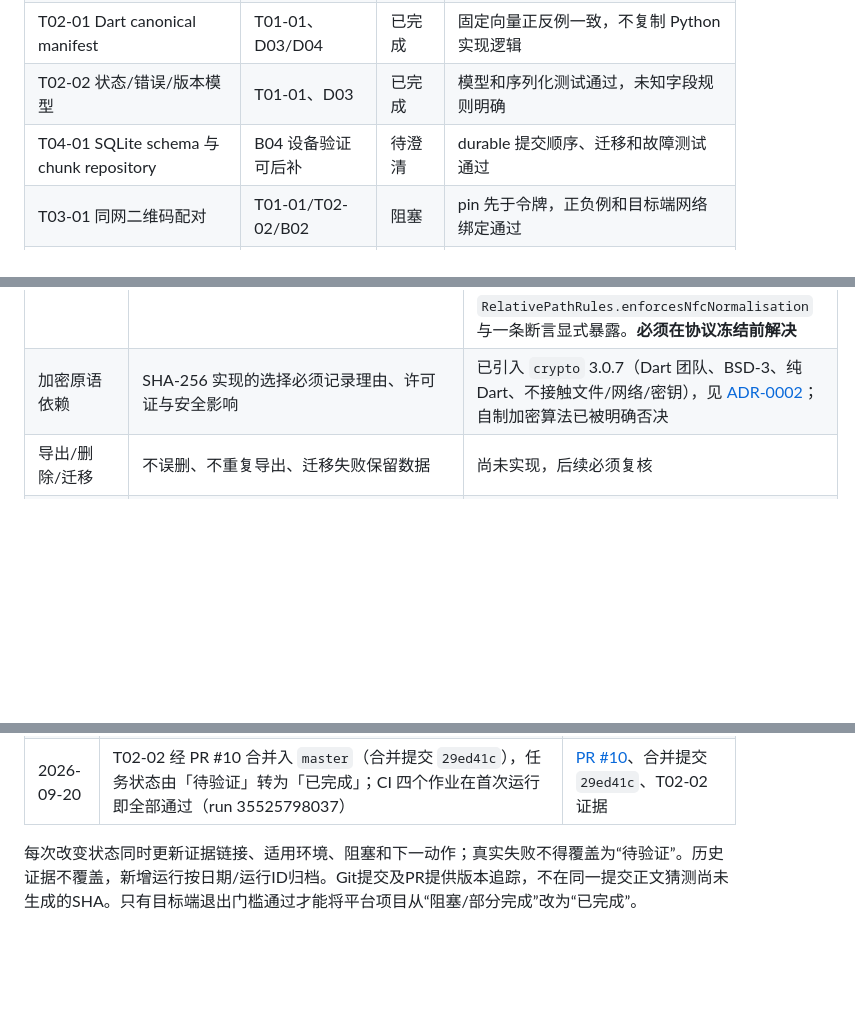
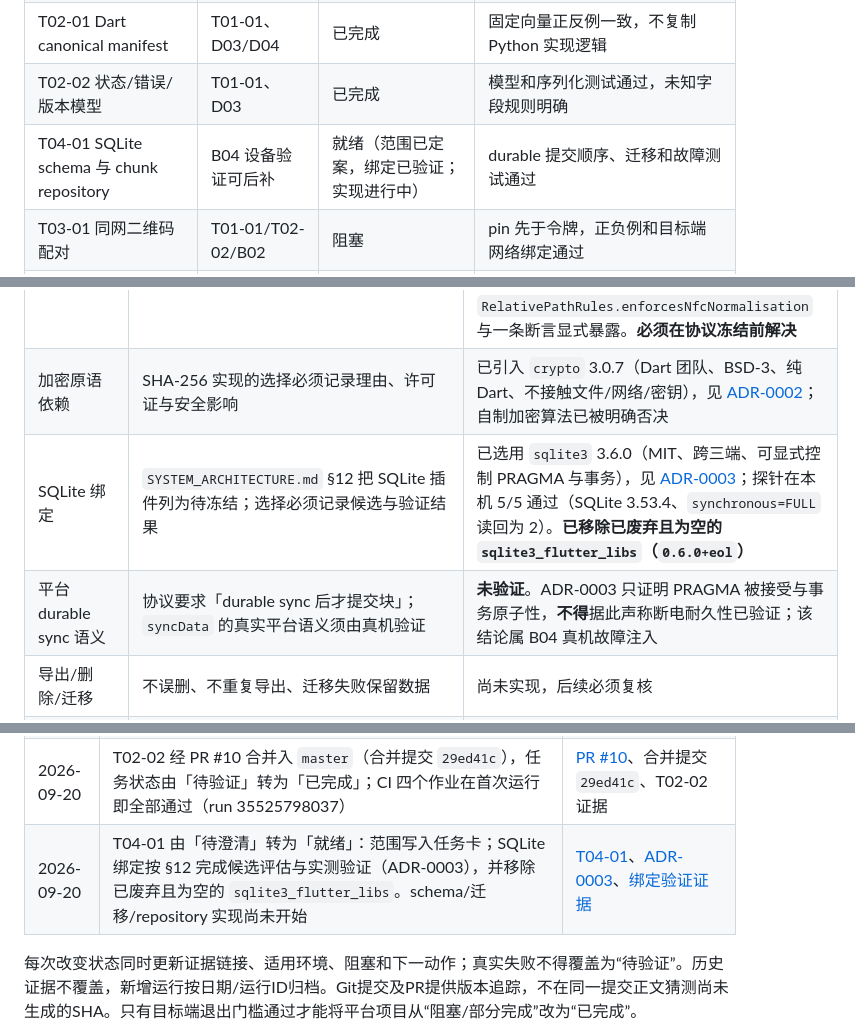
Before and after one commit to yanzhao77/NearSend, a Markdown page: docs/PROJECT_LEDGER.md, 3 parts joined by grey strips. Drawn GitHub-style; blank space fills up the shorter version.

Commit message:
docs(ledger): move T04-01 to ready after the binding verification
Registers the SQLite binding row with its verification result and the removal of the
obsolete no-op package, and adds a separate row stating that platform durable-sync
semantics remain unverified so the distinction is not lost.

```diff
--- a/docs/PROJECT_LEDGER.md
+++ b/docs/PROJECT_LEDGER.md
@@ -82,7 +82,7 @@
 | T01-02 CI 与检查 | T01-01 | 已完成 | format/analyze/test/build 可重复运行 |
 | T02-01 Dart canonical manifest | T01-01、D03/D04 | 已完成 | 固定向量正反例一致，不复制 Python 实现逻辑 |
 | T02-02 状态/错误/版本模型 | T01-01、D03 | 已完成 | 模型和序列化测试通过，未知字段规则明确 |
-| T04-01 SQLite schema 与 chunk repository | B04 设备验证可后补 | 待澄清 | durable 提交顺序、迁移和故障测试通过 |
+| T04-01 SQLite schema 与 chunk repository | B04 设备验证可后补 | 就绪（范围已定案，绑定已验证；实现进行中） | durable 提交顺序、迁移和故障测试通过 |
 | T03-01 同网二维码配对 | T01-01/T02-02/B02 | 阻塞 | pin 先于令牌，正负例和目标端网络绑定通过 |
 | T06-01 空间计划与导出 | T01-01/T04-01 | 待开始 | 分卷明细、unknown/不足、终检和幂等导出通过 |
 
@@ -102,6 +102,8 @@ README的S1表示协议冻结阶段，对应T02后半段；S2/S3/S4是展示路
 | **草案缺口：文件级重试** | 文件状态机的 `failed` 无出边，无法表达「只重试失败项」 | 以 `FileStateMachine.retryOfFailedFilesIsDefined = false` 显式暴露并断言。**冻结前必须解决** |
 | **NFC 路径强制** | 协议 §5.1 要求接收端拒绝非 NFC 规范的相对路径；检测需要 Unicode 规范化实现，Dart SDK 不提供 | **未实现，已登记为待人工决策**：选择实现属于依赖决策（`AGENTS.md` §3 禁止凭偏好定案）。候选：① 引入纯 Dart 规范化包；② 调用平台原生规范化 API；③ 由发送端负责并对摘要附加规范化声明。缺口以 `RelativePathRules.enforcesNfcNormalisation` 与一条断言显式暴露。**必须在协议冻结前解决** |
 | 加密原语依赖 | SHA-256 实现的选择必须记录理由、许可证与安全影响 | 已引入 `crypto` 3.0.7（Dart 团队、BSD-3、纯 Dart、不接触文件/网络/密钥），见 [ADR-0002](decisions/ADR-0002-crypto依赖与SHA256.md)；自制加密算法已被明确否决 |
+| SQLite 绑定 | `SYSTEM_ARCHITECTURE.md` §12 把 SQLite 插件列为待冻结；选择必须记录候选与验证结果 | 已选用 `sqlite3` 3.6.0（MIT、跨三端、可显式控制 PRAGMA 与事务），见 [ADR-0003](decisions/ADR-0003-SQLite绑定与耐久性配置.md)；探针在本机 5/5 通过（SQLite 3.53.4、`synchronous=FULL` 读回为 2）。**已移除已废弃且为空的 `sqlite3_flutter_libs`（`0.6.0+eol`）** |
+| 平台 durable sync 语义 | 协议要求「durable sync 后才提交块」；`syncData` 的真实平台语义须由真机验证 | **未验证**。ADR-0003 只证明 PRAGMA 被接受与事务原子性，**不得**据此声称断电耐久性已验证；该结论属 B04 真机故障注入 |
 | 导出/删除/迁移 | 不误删、不重复导出、迁移失败保留数据 | 尚未实现，后续必须复核 |
 | 平台目录边界 | `android`/`windows`/`ios` 相对 `flutter create` 生成结果只允许标识类差异，不得混入业务逻辑 | T01-01 已按 SHA-256 逐文件审计通过，见 [平台目录审计](testing/evidence/2026-09-20/t01-01-01/platform-directory-audit.md)；后续每个平台任务需重复复核 |
 | 依赖锁定 | `pubspec.lock` 必须入库；新增依赖需按端侧设计 §12 记录用途、许可证、维护状态与安全影响 | T01-01 已修正 `*.lock` 误忽略并跟踪 `pubspec.lock`；T01-01 未引入任何第三方运行时依赖 |
@@ -262,5 +264,6 @@ README的S1表示协议冻结阶段，对应T02后半段；S2/S3/S4是展示路
 | 2026-09-20 | T02-02 待验证：错误模型、状态机、版本/能力协商、超时重试、`request_id` 幂等与 `lease_epoch` 收敛为可测试模型（协议测试 48→127，总计 163） | [T02-02](tasks/T02-02.md)、[运行汇总](testing/evidence/2026-09-20/t02-02-01/summary.md) |
 | 2026-09-20 | **发现三处协议草案缺口并登记**：能力词表未定义；`BLOCKED`/`FAILED`/`PARTIALLY_COMPLETED` 无出边（`blocked` 只能取消，与 §11 处方冲突）；文件级 `failed` 无出边，无法「只重试失败项」。三项均属协议变更，**冻结前必须解决** | 本台账 §5、T02-02 运行汇总 §4 |
 | 2026-09-20 | T02-02 经 PR #10 合并入 `master`（合并提交 `29ed41c`），任务状态由「待验证」转为「已完成」；CI 四个作业在首次运行即全部通过（run 35525798037） | [PR #10](https://github.com/yanzhao77/NearSend/pull/10)、合并提交 `29ed41c`、T02-02 证据 |
+| 2026-09-20 | T04-01 由「待澄清」转为「就绪」：范围写入任务卡；SQLite 绑定按 §12 完成候选评估与实测验证（ADR-0003），并移除已废弃且为空的 `sqlite3_flutter_libs`。schema/迁移/repository 实现尚未开始 | [T04-01](tasks/T04-01.md)、[ADR-0003](decisions/ADR-0003-SQLite绑定与耐久性配置.md)、[绑定验证证据](testing/evidence/2026-09-20/t04-01-01/summary.md) |
 
 每次改变状态同时更新证据链接、适用环境、阻塞和下一动作；真实失败不得覆盖为“待验证”。历史证据不覆盖，新增运行按日期/运行ID归档。Git提交及PR提供版本追踪，不在同一提交正文猜测尚未生成的SHA。只有目标端退出门槛通过才能将平台项目从“阻塞/部分完成”改为“已完成”。
```
